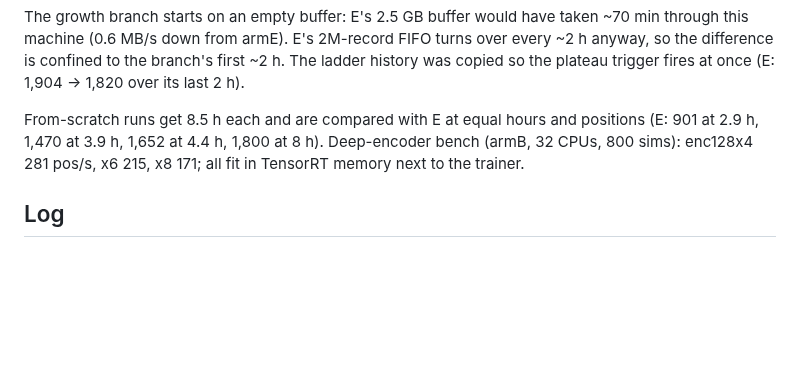
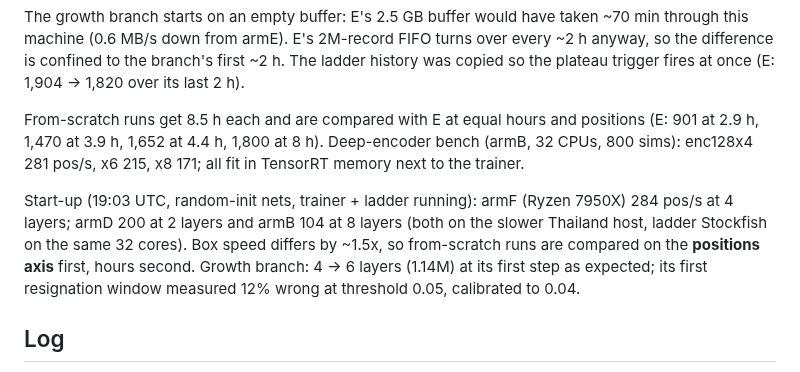
Before and after one commit to maxlegrec1/ChessRL, a Markdown page: docs/NEXT_ROUND.md, the part around the change. GitHub-like rendering; blank space fills up the shorter version.

Commit message:
NEXT_ROUND.md: phase-3 start-up checks (rates per box, growth, resign calibration)
Co-Authored-By: Claude Opus 5.5 (1M context) <noreply@anthropic.com>

```diff
--- a/docs/NEXT_ROUND.md
+++ b/docs/NEXT_ROUND.md
@@ -201,6 +201,14 @@ positions (E: 901 at 2.9 h, 1,470 at 3.9 h, 1,652 at 4.4 h, 1,800 at 8 h).
 Deep-encoder bench (armB, 32 CPUs, 800 sims): enc128x4 281 pos/s, x6 215,
 x8 171; all fit in TensorRT memory next to the trainer.
 
+Start-up (19:03 UTC, random-init nets, trainer + ladder running): armF
+(Ryzen 7950X) 284 pos/s at 4 layers; armD 200 at 2 layers and armB 104 at 8
+layers (both on the slower Thailand host, ladder Stockfish on the same 32
+cores). Box speed differs by ~1.5x, so from-scratch runs are compared on the
+**positions axis** first, hours second. Growth branch: 4 -> 6 layers (1.14M)
+at its first step as expected; its first resignation window measured 12%
+wrong at threshold 0.05, calibrated to 0.04.
+
 ## Log
 
 - 2026-10-21 — audit done, branch `worktree-next-round` created.
```
